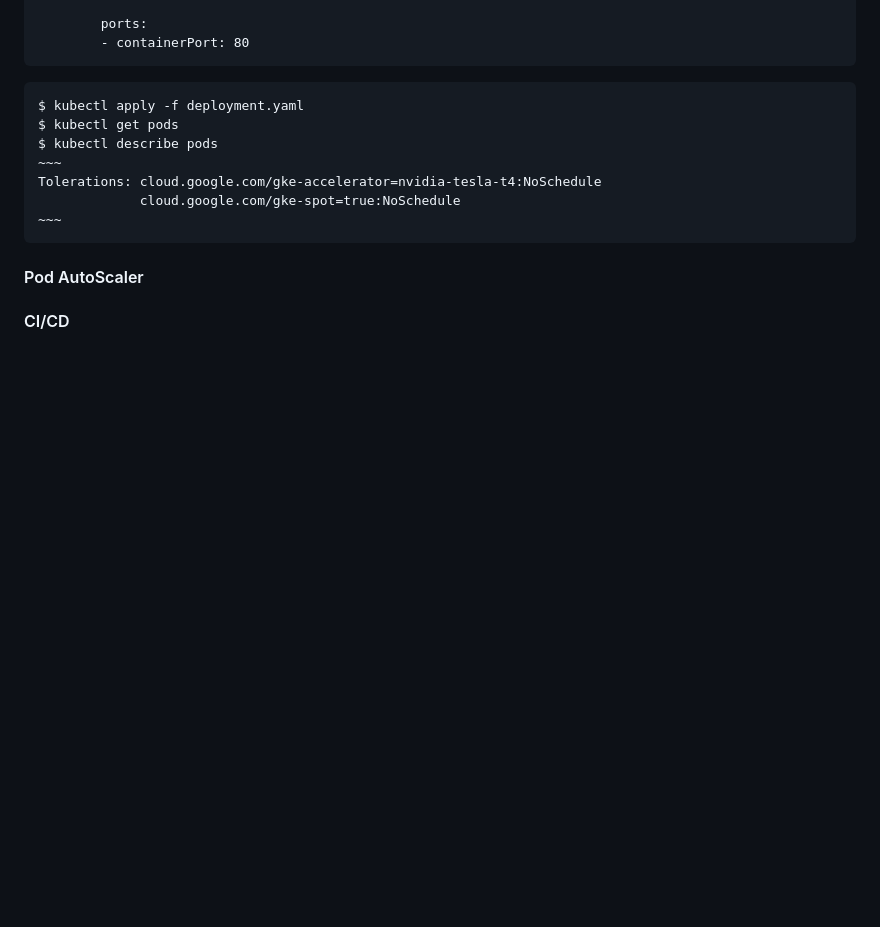
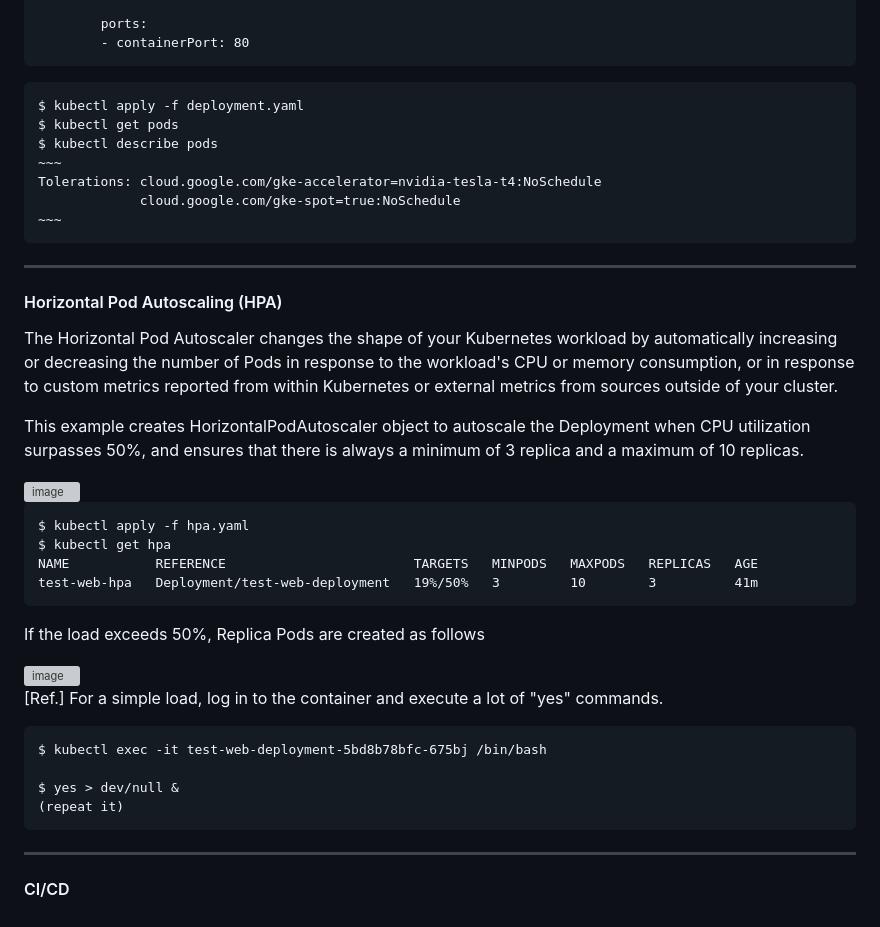
Before and after one commit to yhori991/gke-tutorial, a Markdown page: README.md, the part around the change. GitHub-like rendering; folded sections open; blank space fills up the shorter version; grey boxes are pictures that could not be loaded.

````diff
--- a/README.md
+++ b/README.md
@@ -577,7 +577,38 @@ Tolerations: cloud.google.com/gke-accelerator=nvidia-tesla-t4:NoSchedule
 ~~~
 ```
 
-#### Pod AutoScaler
+---
+
+#### Horizontal Pod Autoscaling (HPA)
+
+The Horizontal Pod Autoscaler changes the shape of your Kubernetes workload by automatically increasing or decreasing the number of Pods in response to the workload's CPU or memory consumption, or in response to custom metrics reported from within Kubernetes or external metrics from sources outside of your cluster.
+
+This example creates HorizontalPodAutoscaler object to autoscale the Deployment when CPU utilization surpasses 50%, and ensures that there is always a minimum of 3 replica and a maximum of 10 replicas.
+
+<img width="314" alt="image" src="https://user-images.githubusercontent.com/111631457/222517532-1f45fda8-55d4-4740-98e8-2eab009f6851.png">
+
+```
+$ kubectl apply -f hpa.yaml
+$ kubectl get hpa
+NAME           REFERENCE                        TARGETS   MINPODS   MAXPODS   REPLICAS   AGE
+test-web-hpa   Deployment/test-web-deployment   19%/50%   3         10        3          41m
+```
+
+If the load exceeds 50%, Replica Pods are created as follows
+
+<img width="670" alt="image" src="https://user-images.githubusercontent.com/111631457/222523278-0e1239b8-ecd9-430c-897a-e4437543c930.png">
+
+[Ref.]
+For a simple load, log in to the container and execute a lot of "yes" commands.
+
+```
+$ kubectl exec -it test-web-deployment-5bd8b78bfc-675bj /bin/bash
+
+$ yes > dev/null &
+(repeat it)
+```
 
 
+---
+
 #### CI/CD
````
